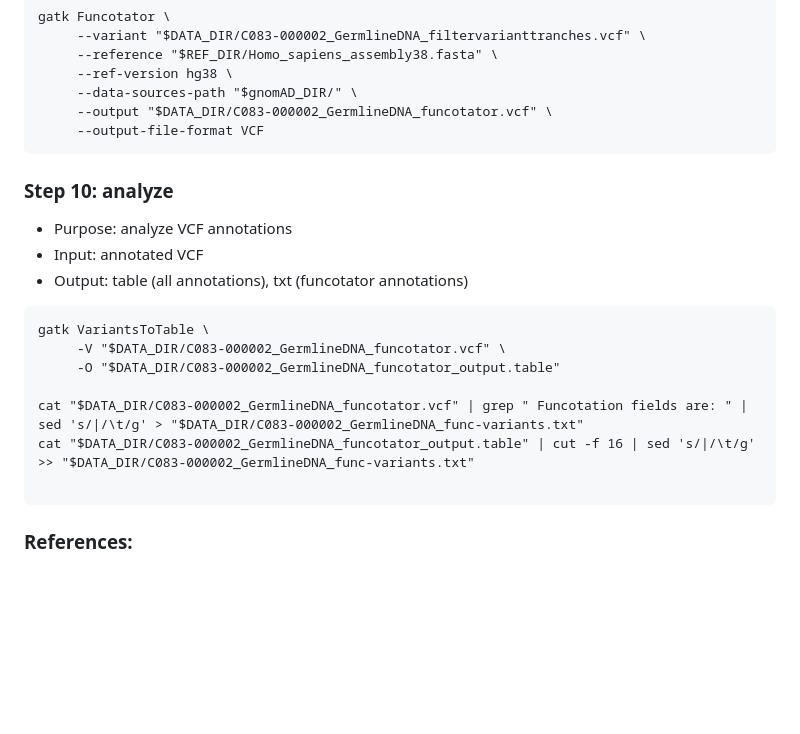
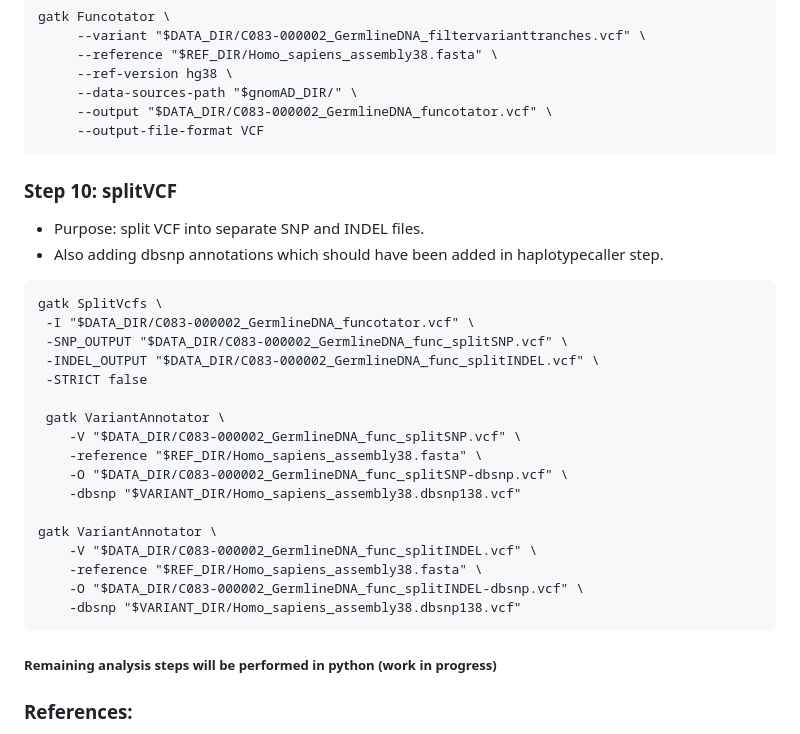
Before and after one commit to rayyan-aburajab/GATK-pipeline, a Markdown page: germline/README.md, the part around the change. Drawn GitHub-style; blank space fills up the shorter version.

````diff
--- a/germline/README.md
+++ b/germline/README.md
@@ -142,19 +142,31 @@ gatk Funcotator \
      --output "$DATA_DIR/C083-000002_GermlineDNA_funcotator.vcf" \
      --output-file-format VCF
  ```
- ### Step 10: analyze
-- Purpose: analyze VCF annotations
-- Input: annotated VCF
-- Output: table (all annotations), txt (funcotator annotations)
+ ### Step 10: splitVCF
+- Purpose: split VCF into separate SNP and INDEL files.
+- Also adding dbsnp annotations which should have been added in haplotypecaller step.
 ```
-gatk VariantsToTable \
-     -V "$DATA_DIR/C083-000002_GermlineDNA_funcotator.vcf" \
-     -O "$DATA_DIR/C083-000002_GermlineDNA_funcotator_output.table"
+gatk SplitVcfs \
+ -I "$DATA_DIR/C083-000002_GermlineDNA_funcotator.vcf" \
+ -SNP_OUTPUT "$DATA_DIR/C083-000002_GermlineDNA_func_splitSNP.vcf" \
+ -INDEL_OUTPUT "$DATA_DIR/C083-000002_GermlineDNA_func_splitINDEL.vcf" \
+ -STRICT false
 
-cat "$DATA_DIR/C083-000002_GermlineDNA_funcotator.vcf" | grep " Funcotation fields are: " | sed 's/|/\t/g' > "$DATA_DIR/C083-000002_GermlineDNA_func-variants.txt"
-cat "$DATA_DIR/C083-000002_GermlineDNA_funcotator_output.table" | cut -f 16 | sed 's/|/\t/g' >> "$DATA_DIR/C083-000002_GermlineDNA_func-variants.txt"
+ gatk VariantAnnotator \
+    -V "$DATA_DIR/C083-000002_GermlineDNA_func_splitSNP.vcf" \
+    -reference "$REF_DIR/Homo_sapiens_assembly38.fasta" \
+    -O "$DATA_DIR/C083-000002_GermlineDNA_func_splitSNP-dbsnp.vcf" \
+    -dbsnp "$VARIANT_DIR/Homo_sapiens_assembly38.dbsnp138.vcf"
 
+gatk VariantAnnotator \
+    -V "$DATA_DIR/C083-000002_GermlineDNA_func_splitINDEL.vcf" \
+    -reference "$REF_DIR/Homo_sapiens_assembly38.fasta" \
+    -O "$DATA_DIR/C083-000002_GermlineDNA_func_splitINDEL-dbsnp.vcf" \
+    -dbsnp "$VARIANT_DIR/Homo_sapiens_assembly38.dbsnp138.vcf"
  ```
+
+ ##### Remaining analysis steps will be performed in python (work in progress)
+
  ### References:
  - Workflow overview: https://gatk.broadinstitute.org/hc/en-us/articles/360035535912-Data-pre-processing-for-variant-discovery
  - Generating ubam from fastq: https://gatk.broadinstitute.org/hc/en-us/articles/4403687183515--How-to-Generate-an-unmapped-BAM-from-FASTQ-or-aligned-BAM
````
